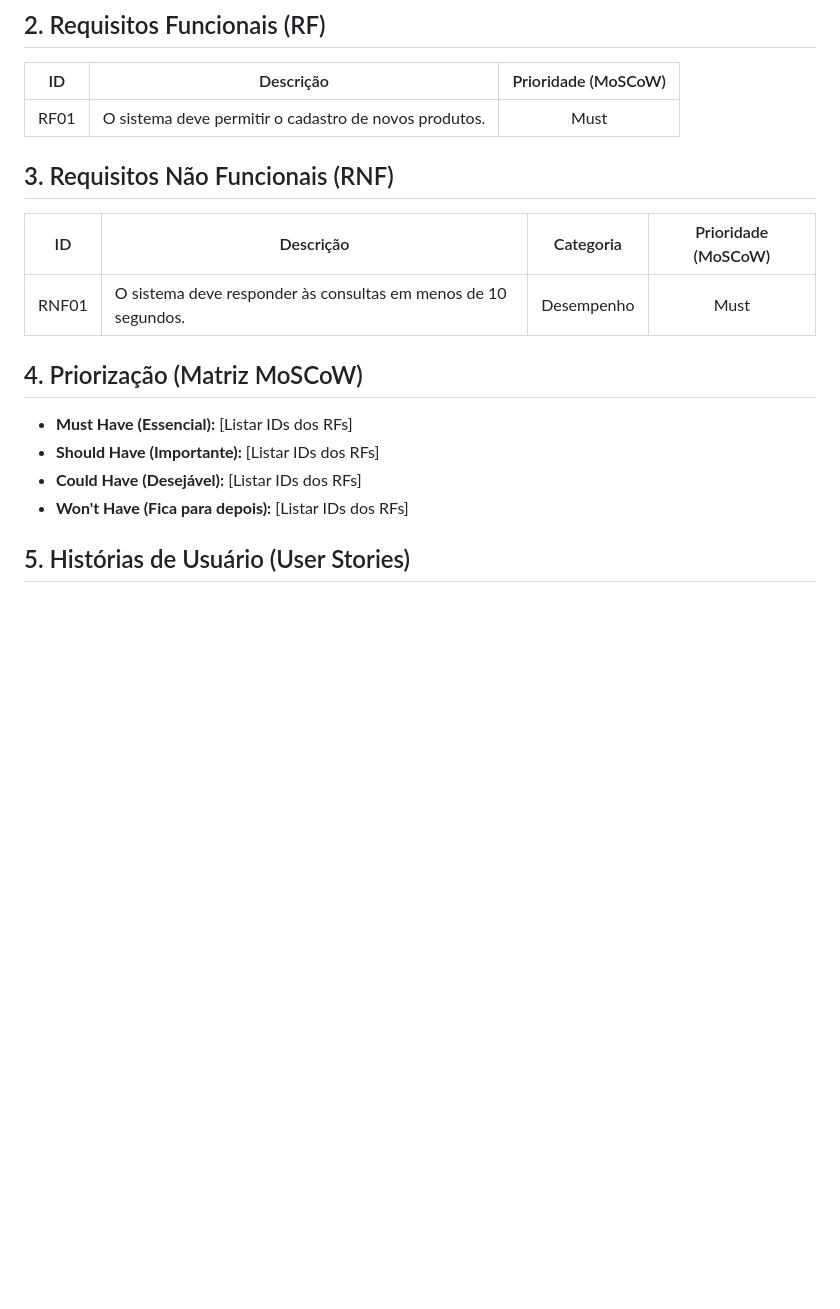
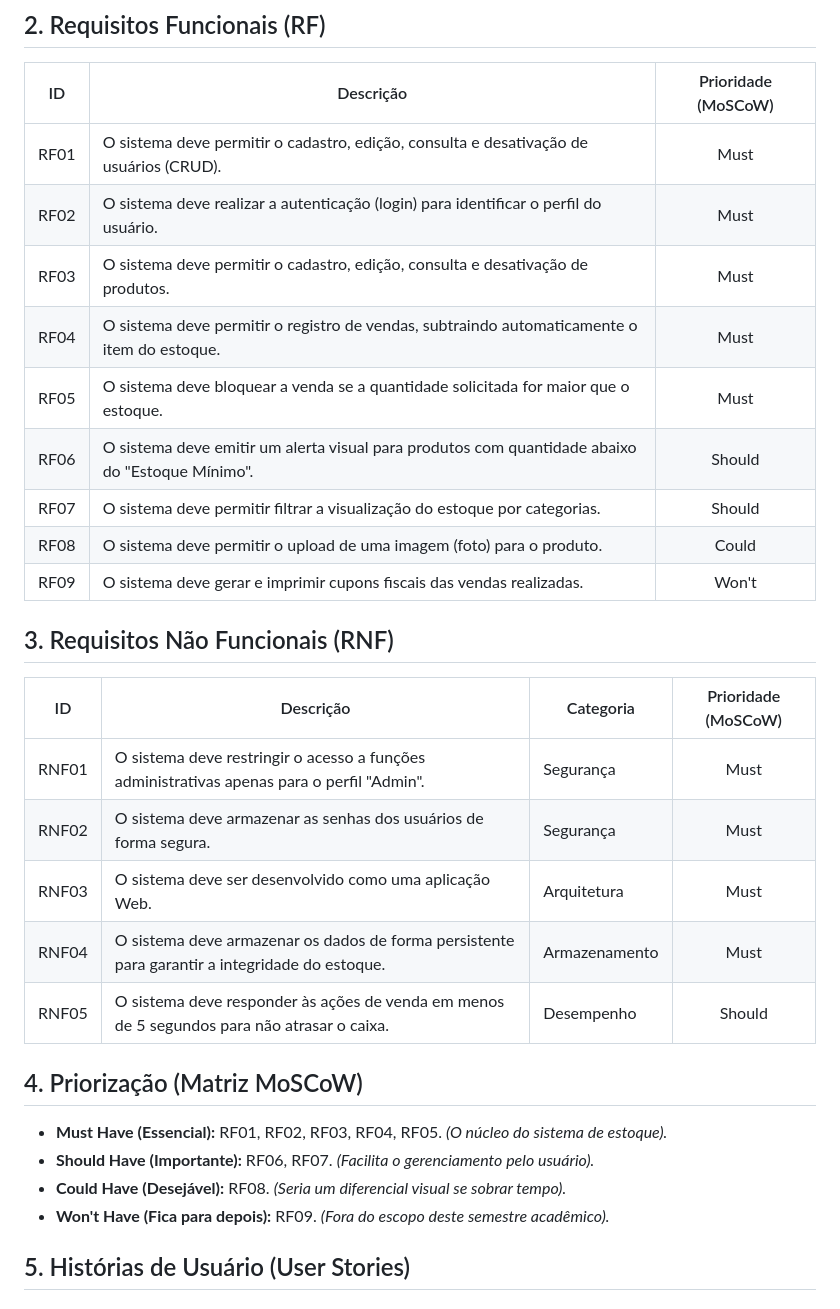
Before and after one commit to carlettoronan/sistema-estoque-eng-software, a Markdown page: docs/sprints/backlog-produto.md, the part around the change. Drawn GitHub-style; blank space fills up the shorter version.

Commit message:
Adicinar requisitos funcionais e nao funcionais
Atualizando arquivo com requisitos

```diff
--- a/docs/sprints/backlog-produto.md
+++ b/docs/sprints/backlog-produto.md
@@ -9,20 +9,30 @@
 ## 2. Requisitos Funcionais (RF)
 | ID | Descrição | Prioridade (MoSCoW) |
 |:---:|---|:---:|
-| RF01 | O sistema deve permitir o cadastro de novos produtos. | Must |
-
+| RF01 | O sistema deve permitir o cadastro, edição, consulta e desativação de usuários (CRUD). | Must |
+| RF02 | O sistema deve realizar a autenticação (login) para identificar o perfil do usuário. | Must |
+| RF03 | O sistema deve permitir o cadastro, edição, consulta e desativação de produtos. | Must |
+| RF04 | O sistema deve permitir o registro de vendas, subtraindo automaticamente o item do estoque. | Must |
+| RF05 | O sistema deve bloquear a venda se a quantidade solicitada for maior que o estoque. | Must |
+| RF06 | O sistema deve emitir um alerta visual para produtos com quantidade abaixo do "Estoque Mínimo". | Should |
+| RF07 | O sistema deve permitir filtrar a visualização do estoque por categorias. | Should |
+| RF08 | O sistema deve permitir o upload de uma imagem (foto) para o produto. | Could |
+| RF09 | O sistema deve gerar e imprimir cupons fiscais das vendas realizadas. | Won't |
 
 ## 3. Requisitos Não Funcionais (RNF)
 | ID | Descrição | Categoria | Prioridade (MoSCoW) |
 |:---:|---|---|:---:|
-| RNF01 | O sistema deve responder às consultas em menos de 10 segundos. | Desempenho | Must |
-
+| RNF01 | O sistema deve restringir o acesso a funções administrativas apenas para o perfil "Admin". | Segurança | Must |
+| RNF02 | O sistema deve armazenar as senhas dos usuários de forma segura. | Segurança | Must |
+| RNF03 | O sistema deve ser desenvolvido como uma aplicação Web. | Arquitetura | Must |
+| RNF04 | O sistema deve armazenar os dados de forma persistente para garantir a integridade do estoque. | Armazenamento | Must |
+| RNF05 | O sistema deve responder às ações de venda em menos de 5 segundos para não atrasar o caixa. | Desempenho | Should |
 
 ## 4. Priorização (Matriz MoSCoW)
-* **Must Have (Essencial):** [Listar IDs dos RFs]
-* **Should Have (Importante):** [Listar IDs dos RFs]
-* **Could Have (Desejável):** [Listar IDs dos RFs]
-* **Won't Have (Fica para depois):** [Listar IDs dos RFs]
+* **Must Have (Essencial):** RF01, RF02, RF03, RF04, RF05. *(O núcleo do sistema de estoque).*
+* **Should Have (Importante):** RF06, RF07. *(Facilita o gerenciamento pelo usuário).*
+* **Could Have (Desejável):** RF08. *(Seria um diferencial visual se sobrar tempo).*
+* **Won't Have (Fica para depois):** RF09. *(Fora do escopo deste semestre acadêmico).*
 
 ## 5. Histórias de Usuário (User Stories)
 
```
